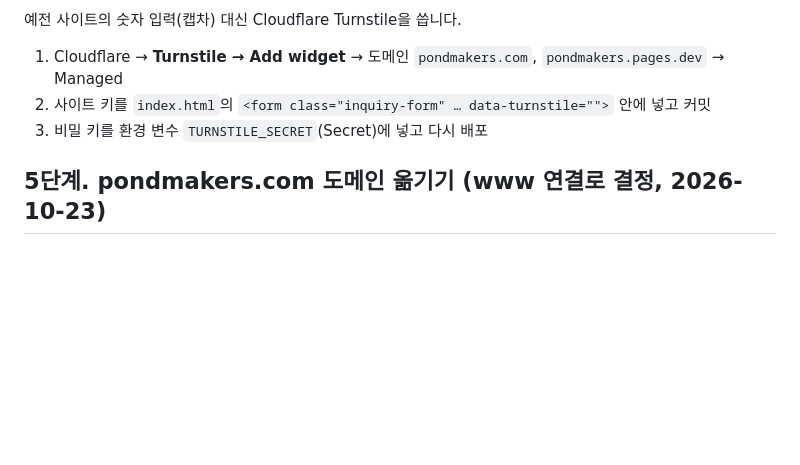
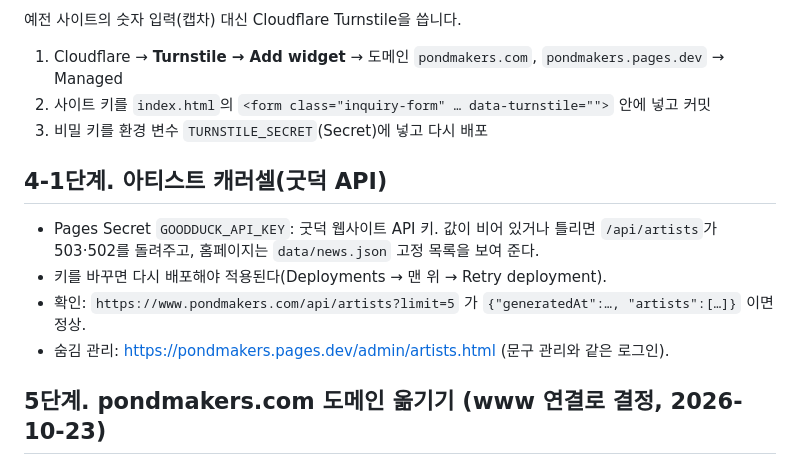
Before and after one commit to PauliKim/pondmakers-site, a Markdown page: DEPLOY.md, the part around the change. Rendered like a GitHub page; blank space fills up the shorter version.

```diff
--- a/DEPLOY.md
+++ b/DEPLOY.md
@@ -92,6 +92,13 @@ pondmakers.com의 DNS가 카페24에 있어 pondmakers.com에는 Access를 걸
 2. 사이트 키를 `index.html`의 `<form class="inquiry-form" … data-turnstile="">` 안에 넣고 커밋
 3. 비밀 키를 환경 변수 `TURNSTILE_SECRET`(Secret)에 넣고 다시 배포
 
+## 4-1단계. 아티스트 캐러셀(굿덕 API)
+
+- Pages Secret `GOODDUCK_API_KEY`: 굿덕 웹사이트 API 키. 값이 비어 있거나 틀리면 `/api/artists`가 503·502를 돌려주고, 홈페이지는 `data/news.json` 고정 목록을 보여 준다.
+- 키를 바꾸면 다시 배포해야 적용된다(Deployments → 맨 위 → Retry deployment).
+- 확인: `https://www.pondmakers.com/api/artists?limit=5` 가 `{"generatedAt":…, "artists":[…]}` 이면 정상.
+- 숨김 관리: https://pondmakers.pages.dev/admin/artists.html (문구 관리와 같은 로그인).
+
 ## 5단계. pondmakers.com 도메인 옮기기 (www 연결로 결정, 2026-10-23)
 
 결정: 네임서버는 카페24에 그대로 두고 **www.pondmakers.com만** 새 사이트로 연결합니다. 메일(mailplug MX, SPF TXT)은 건드리지 않습니다.
```
Also changed, not shown: CLAUDE.md (+5 -1 lines).
